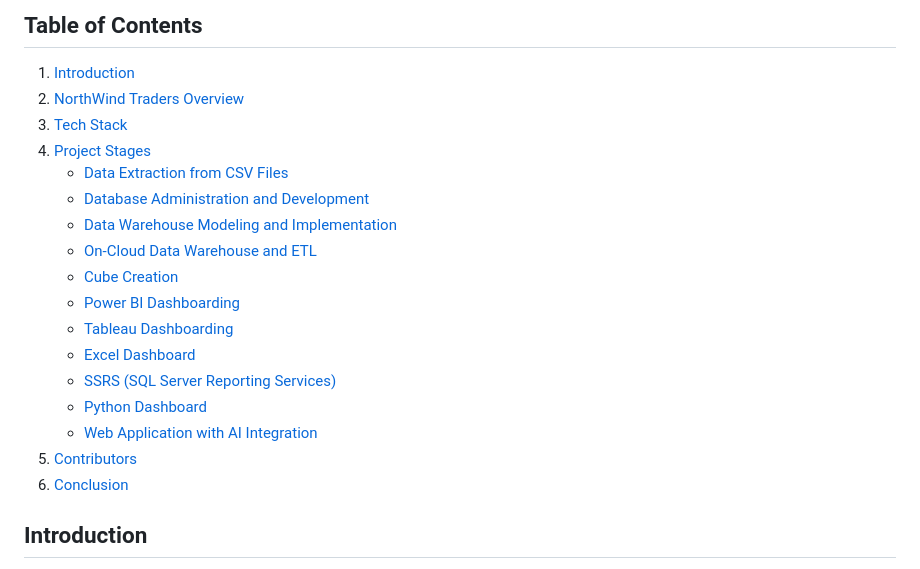
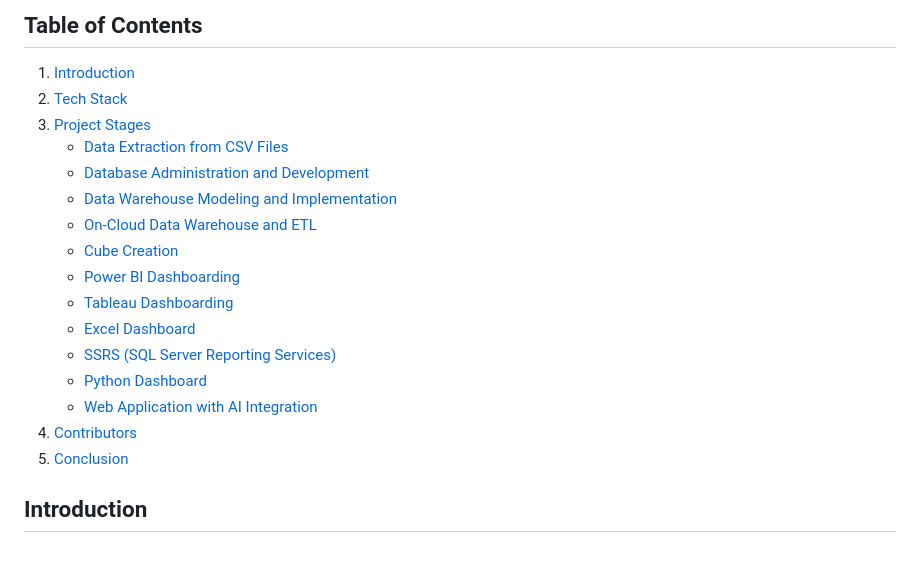
Before and after one commit to tarekiim20/NorthWind-Graudation-Project, a Markdown page: README.md, the part around the change. Drawn GitHub-style.

```diff
--- a/README.md
+++ b/README.md
@@ -21,9 +21,8 @@ We will briefly write about each stage, show case what we was able to achieve us
 
 ## Table of Contents
 1. [Introduction](##introduction)
-2. [NorthWind Traders Overview](#northwind-traders-overview)
-3. [Tech Stack](#tech-stack)
-4. [Project Stages](#project-stages)
+2. [Tech Stack](#tech-stack)
+3. [Project Stages](#project-stages)
    - [Data Extraction from CSV Files](#1-data-extraction-from-csv-files)
    - [Database Administration and Development](#2-database-administration-and-development)
    - [Data Warehouse Modeling and Implementation](#3-data-warehouse-modeling-and-implementation)
@@ -35,8 +34,8 @@ We will briefly write about each stage, show case what we was able to achieve us
    - [SSRS (SQL Server Reporting Services)](#9-ssrs-sql-server-reporting-services)
    - [Python Dashboard](#10-python-dashboard)
    - [Web Application with AI Integration](#11-web-application-with-ai-integration)
-5. [Contributors](#contributors)
-6. [Conclusion](#conclusion)
+4. [Contributors](#contributors)
+5. [Conclusion](#conclusion)
 
 ## Introduction
 The Northwind database is a sample database that was originally created by Microsoft and used as the basis for their tutorials in a variety of database products for decades. The Northwind database contains the sales data for a fictitious company called “Northwind Traders,” which imports and exports specialty foods from around the world. The Northwind database is an excellent tutorial schema for a small-business ERP, with customers, orders, inventory, purchasing, suppliers, shipping, employees, and single-entry accounting.
```
